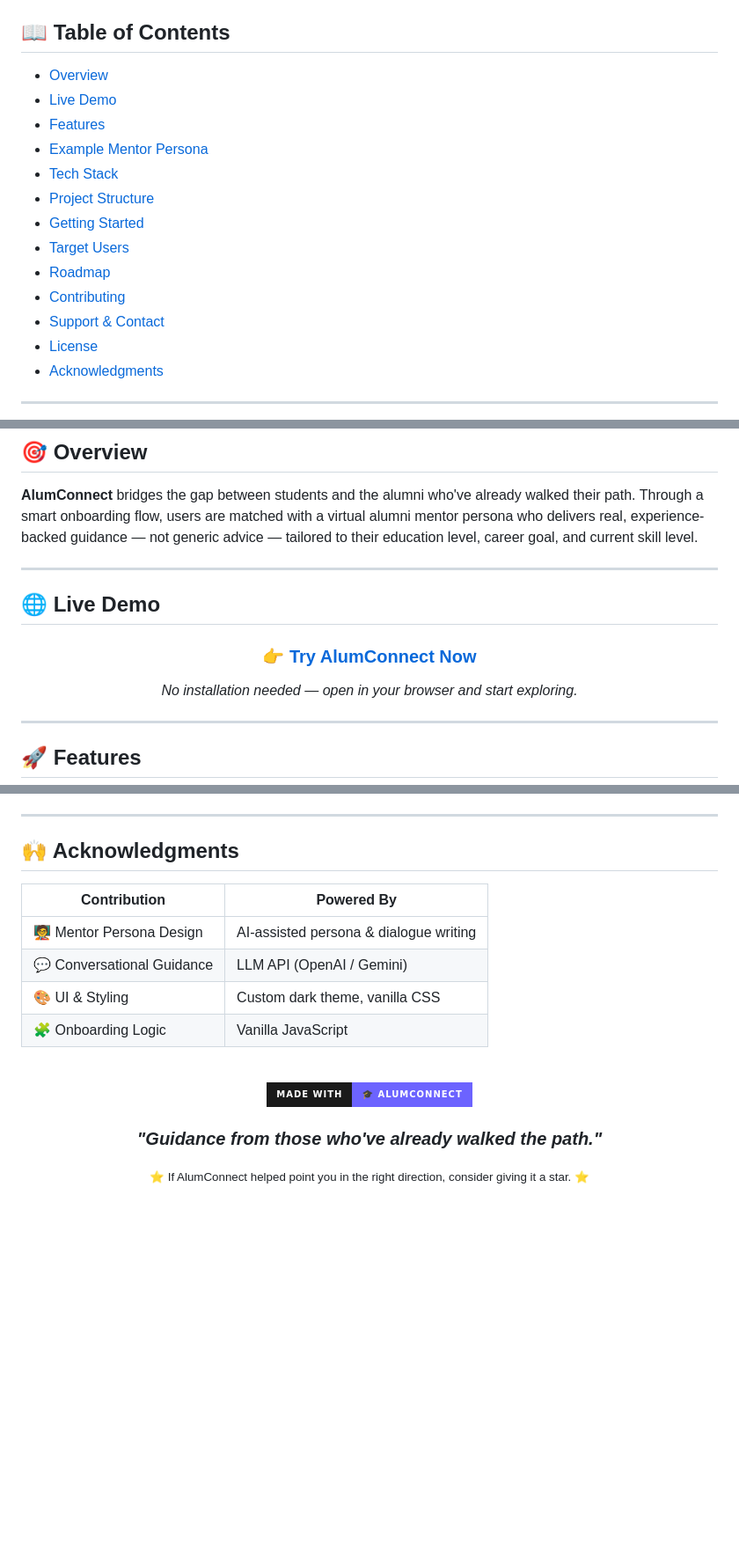
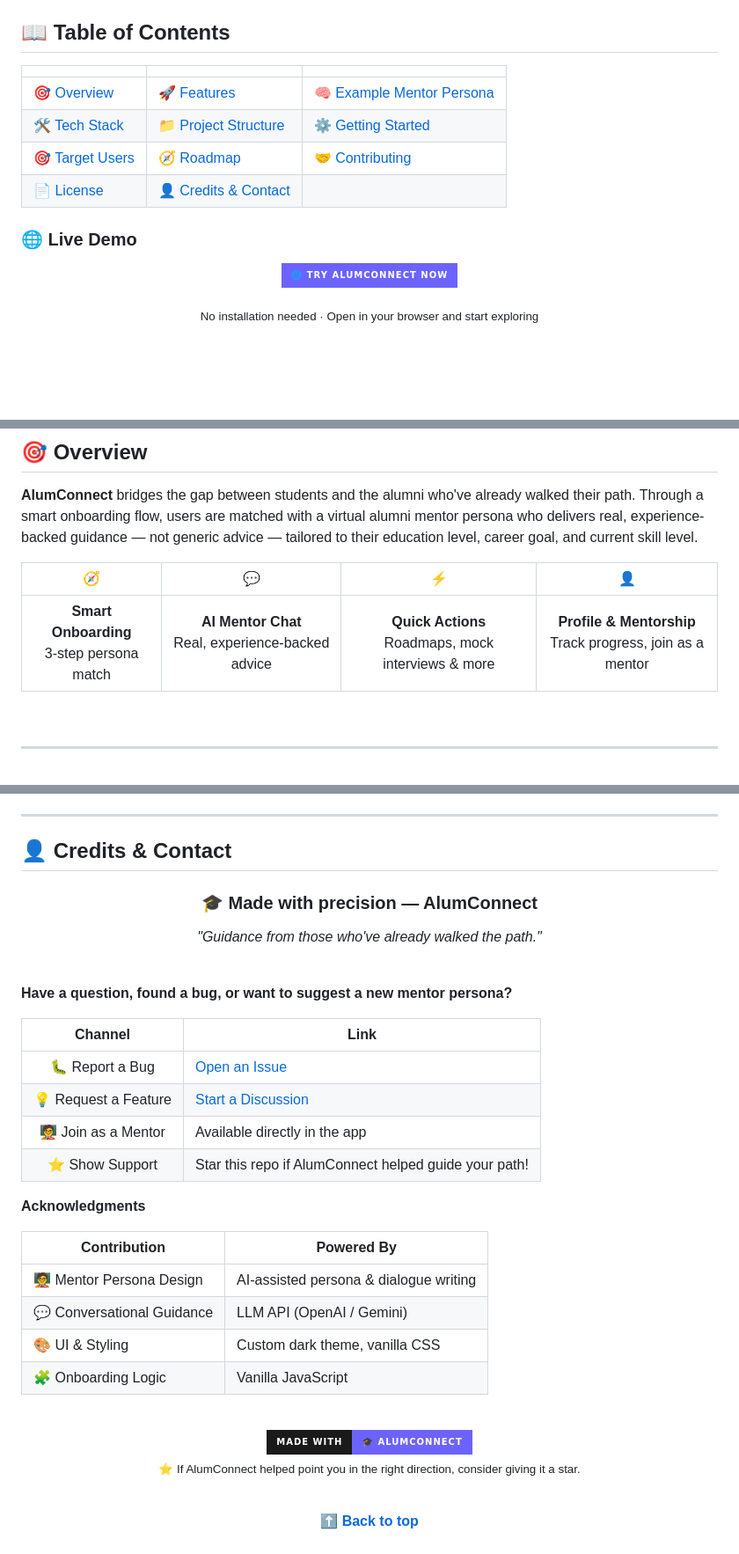
Before and after one commit to kschouhanpali-coder/Alumni-AI-Chatbot, a Markdown page: README.md, 3 parts joined by grey strips. Shown at 88% size. Rendered like a GitHub page; badges without logos; blank space fills up the shorter version.

```diff
--- a/README.md
+++ b/README.md
@@ -21,16 +30,18 @@ An AI-powered mentorship platform that connects students and early-career profes
 
 ## 📖 Table of Contents
 
-- [Overview](#-overview)
-- [Live Demo](#-live-demo)
-- [Features](#-features)
-- [Example Mentor Persona](#-example-mentor-persona)
-- [Tech Stack](#️-tech-stack)
-- [Project Structure](#-project-structure)
-- [Getting Started](#️-getting-started)
-- [Target Users](#-target-users)
-- [Roadmap](#-roadmap)
-- [Contributing](#-contributing)
-- [Support & Contact](#-support--contact)
-- [License](#-license)
-- [Acknowledgments](#-acknowledgments)
+| | | |
+|---|---|---|
+| [🎯 Overview](#-overview) | [🚀 Features](#-features) | [🧠 Example Mentor Persona](#-example-mentor-persona) |
+| [🛠️ Tech Stack](#️-tech-stack) | [📁 Project Structure](#-project-structure) | [⚙️ Getting Started](#️-getting-started) |
+| [🎯 Target Users](#-target-users) | [🧭 Roadmap](#-roadmap) | [🤝 Contributing](#-contributing) |
+| [📄 License](#-license) | [👤 Credits & Contact](#-credits--contact) | |
+
+### 🌐 Live Demo
+
+<div align="center">
+
+[![🌐 Try AlumConnect Now](https://img.shields.io/badge/🌐_TRY_ALUMCONNECT_NOW-6C63FF?style=for-the-badge&labelColor=1a1a1a)](https://kschouhanpali-coder.github.io/Alumni-AI-Chatbot/)
+
+<sub>No installation needed · Open in your browser and start exploring</sub>
+
@@ -41,14 +55,10 @@ An AI-powered mentorship platform that connects students and early-career profes
 
 **AlumConnect** bridges the gap between students and the alumni who've already walked their path. Through a smart onboarding flow, users are matched with a virtual alumni mentor persona who delivers real, experience-backed guidance — not generic advice — tailored to their education level, career goal, and current skill level.
 
----
-
-## 🌐 Live Demo
-
 <div align="center">
 
-### 👉 [**Try AlumConnect Now**](https://kschouhanpali-coder.github.io/Alumni-AI-Chatbot/)
-
-*No installation needed — open in your browser and start exploring.*
+| 🧭 | 💬 | ⚡ | 👤 |
+|:---:|:---:|:---:|:---:|
+| **Smart Onboarding**<br/>3-step persona match | **AI Mentor Chat**<br/>Real, experience-backed advice | **Quick Actions**<br/>Roadmaps, mock interviews & more | **Profile & Mentorship**<br/>Track progress, join as a mentor |
 
 </div>
@@ -206,6 +270,27 @@ This project is licensed under the **MIT License** — free to use, modify, and
 ---
 
-## 🙌 Acknowledgments
+## 👤 Credits & Contact
+
+<div align="center">
+
+### 🎓 Made with precision — AlumConnect
+
+*"Guidance from those who've already walked the path."*
+
+<br/>
+
+</div>
+
+**Have a question, found a bug, or want to suggest a new mentor persona?**
+
+| Channel | Link |
+|:---:|---|
+| 🐛 Report a Bug | [Open an Issue](https://github.com/your-username/alumconnect/issues) |
+| 💡 Request a Feature | [Start a Discussion](https://github.com/your-username/alumconnect/discussions) |
+| 🧑‍🏫 Join as a Mentor | Available directly in the app |
+| ⭐ Show Support | Star this repo if AlumConnect helped guide your path! |
+
+**Acknowledgments**
 
 | Contribution | Powered By |
 |---|---|
@@ -216,5 +301,5 @@ This project is licensed under the **MIT License** — free to use, modify, and
 
 <div align="center">
 
-<br>
+<br/>
 
@@ -222,6 +307,8 @@ This project is licensed under the **MIT License** — free to use, modify, and
 
-### *"Guidance from those who've already walked the path."*
+<sub>⭐ If AlumConnect helped point you in the right direction, consider giving it a star.</sub>
 
-<sub>⭐ If AlumConnect helped point you in the right direction, consider giving it a star. ⭐</sub>
+<br/>
+
+**[⬆ Back to top](#top)**
 
 </div>
```
Also changed, not shown: other parts of README.md (+121 -55 lines).
